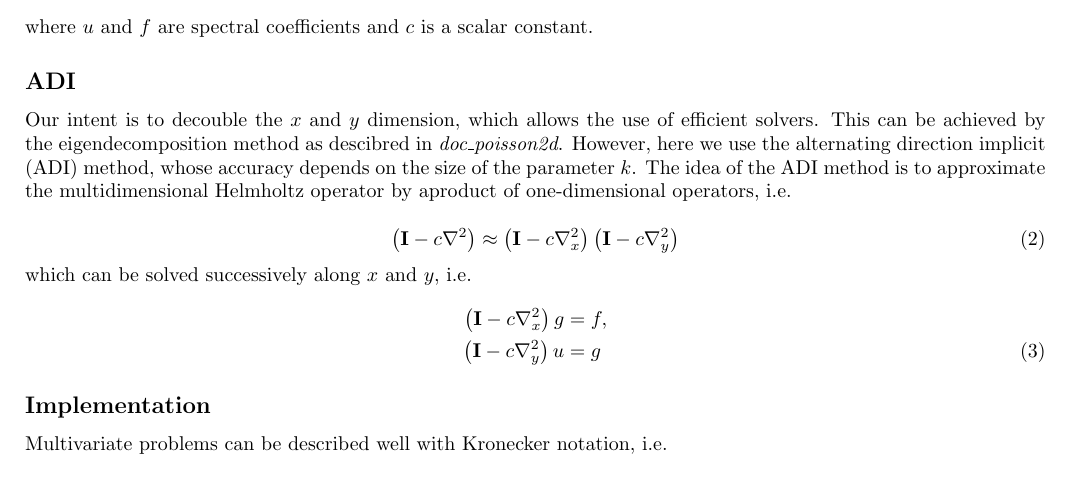
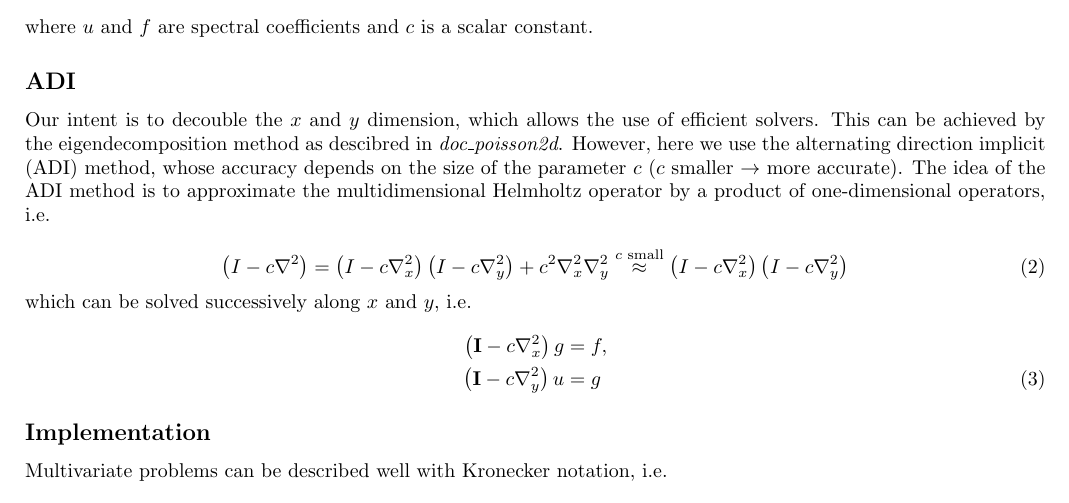
Before and after one commit to preiter93/funspace-solver, a LaTeX problem sheet (examples/docs/doc_hholtz_adi2d.tex): part of the page, cut so that both start at the same text. Compiled offline with pdfLaTeX.

Commit message:
Add: Hholtz2d

```diff
--- a/examples/docs/doc_hholtz_adi2d.tex
+++ b/examples/docs/doc_hholtz_adi2d.tex
@@ -13,10 +13,10 @@ We want to solve the two-dimensional Helmholtz equation numerically:
 where $u$ and $f$ are spectral coefficients and $c$ is a scalar constant.
 
 \subsection*{ADI}
-Our intent is to decouble the $x$ and $y$ dimension, which allows the use of efficient solvers. This can be achieved by the eigendecomposition method as descibred in \textit{doc\_poisson2d}. However, here we use the alternating direction implicit (ADI) method, whose accuracy depends on the size of the parameter $k$. The idea of the ADI method is to approximate the multidimensional Helmholtz operator by aproduct of one-dimensional operators, i.e.
+Our intent is to decouble the $x$ and $y$ dimension, which allows the use of efficient solvers. This can be achieved by the eigendecomposition method as descibred in \textit{doc\_poisson2d}. However, here we use the alternating direction implicit (ADI) method, whose accuracy depends on the size of the parameter $c$ ($c$ smaller $\rightarrow$ more accurate). The idea of the ADI method is to approximate the multidimensional Helmholtz operator by a product of one-dimensional operators, i.e.
 
 \begin{equation}
-    \left(\mathbf{I} - c\nabla^2\right) \approx \left( \mathbf{I} - c\nabla^2_{x} \right) \left( \mathbf{I} - c\nabla^2_{y} \right)
+    \left(I - c\nabla^2\right) = \left( I - c\nabla^2_{x} \right) \left( I - c\nabla^2_{y} \right) + c^2\nabla^2_x \nabla^2_y \stackrel{c \text{ small}}{\approx} \left( I - c\nabla^2_{x} \right) \left( I - c\nabla^2_{y} \right)
     \label{eq:2}
 \end{equation}
 which can be solved successively along $x$ and $y$, i.e.
```
Also changed, not shown: examples/docs/doc_hholtz_adi2d.pdf.
